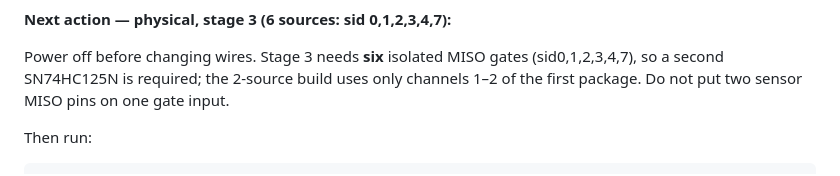
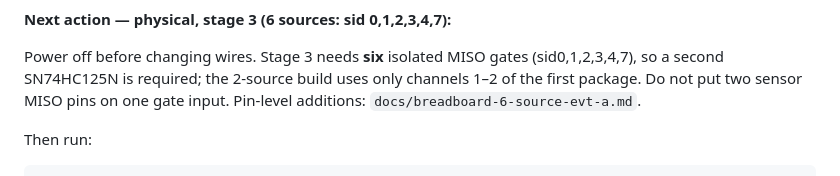
Before and after one commit to PaxonHuang/LSM6DSV16X-GYtest, a Markdown page: docs/HANDOFF.md, the part around the change. Drawn GitHub-style.

Commit message:
docs(imu): add 6-source breadboard wiring for stage 3

```diff
--- a/docs/HANDOFF.md
+++ b/docs/HANDOFF.md
@@ -31,7 +31,7 @@
 Power off before changing wires. Stage 3 needs **six** isolated MISO gates
 (sid0,1,2,3,4,7), so a second SN74HC125N is required; the 2-source build uses
 only channels 1–2 of the first package. Do not put two sensor MISO pins on one
-gate input.
+gate input. Pin-level additions: `docs/breadboard-6-source-evt-a.md`.
 
 Then run:
 
```
Also changed, not shown: docs/breadboard-6-source-evt-a.md (added, +96 -0 lines).
